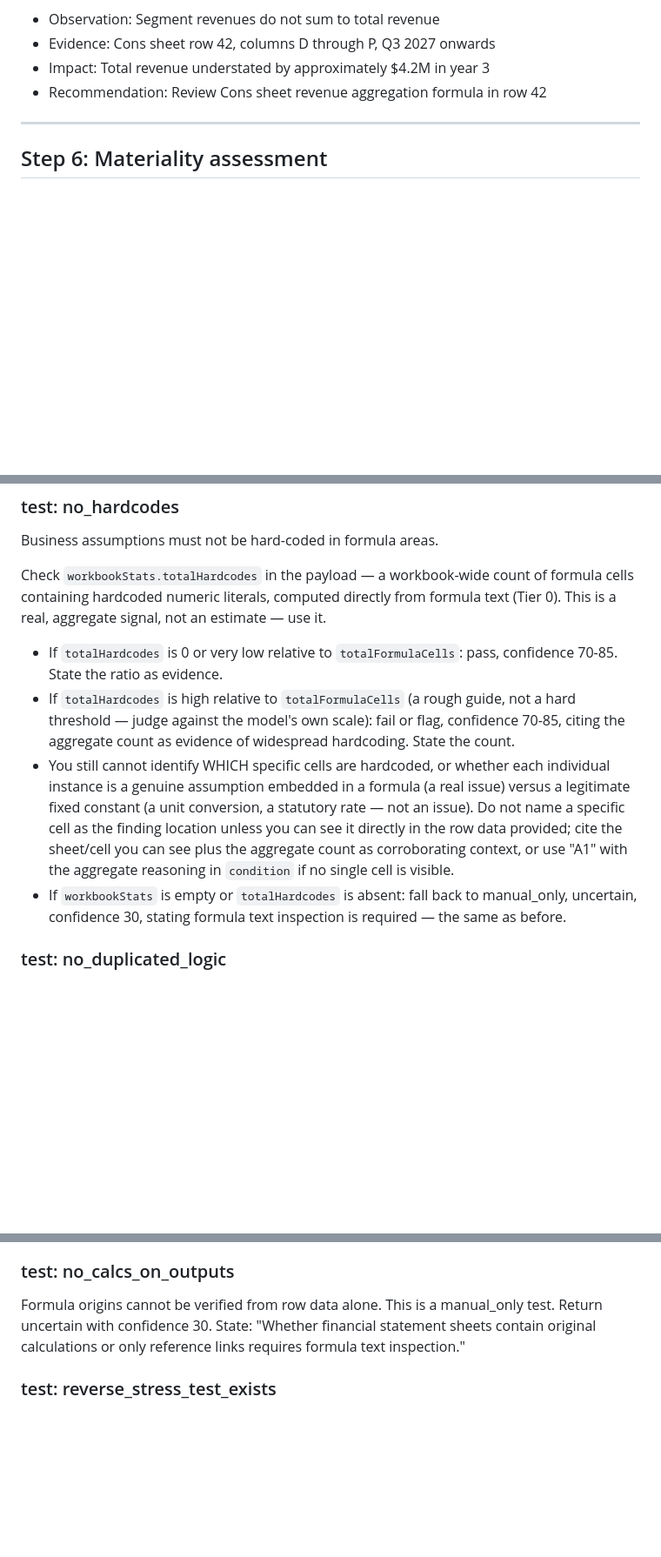
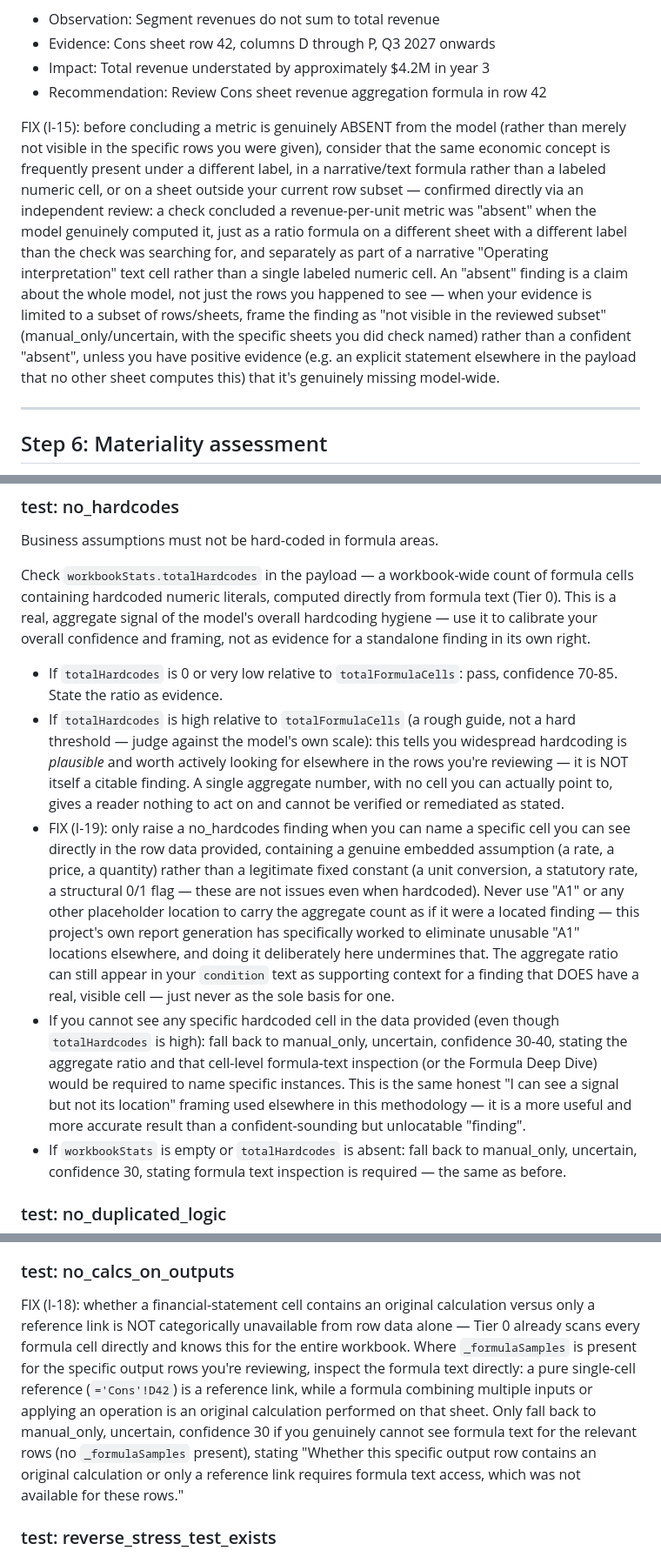
Before and after one commit to maniakovic-maniak/fm-validator, a Markdown page: config/skill.md, 3 parts joined by grey strips. Shown at 87% size. Rendered like a GitHub page; blank space fills up the shorter version.

Commit message:
Fix I-14, I-15, I-18, I-19: Tier 2 prompt guidance corrections in skill.md

```diff
--- a/config/skill.md
+++ b/config/skill.md
@@ -101,6 +114,25 @@ Example of a correctly evidenced finding:
 - Evidence: Cons sheet row 42, columns D through P, Q3 2027 onwards
 - Impact: Total revenue understated by approximately $4.2M in year 3
 - Recommendation: Review Cons sheet revenue aggregation formula in row 42
+
+FIX (I-15): before concluding a metric is genuinely ABSENT from the
+model (rather than merely not visible in the specific rows you were
+given), consider that the same economic concept is frequently present
+under a different label, in a narrative/text formula rather than a
+labeled numeric cell, or on a sheet outside your current row subset —
+confirmed directly via an independent review: a check concluded a
+revenue-per-unit metric was "absent" when the model genuinely computed
+it, just as a ratio formula on a different sheet with a different
+label than the check was searching for, and separately as part of a
+narrative "Operating interpretation" text cell rather than a single
+labeled numeric cell. An "absent" finding is a claim about the whole
+model, not just the rows you happened to see — when your evidence is
+limited to a subset of rows/sheets, frame the finding as "not visible
+in the reviewed subset" (manual_only/uncertain, with the specific
+sheets you did check named) rather than a confident "absent", unless
+you have positive evidence (e.g. an explicit statement elsewhere in
+the payload that no other sheet computes this) that it's genuinely
+missing model-wide.
 
 ---
 
@@ -273,23 +305,41 @@ Business assumptions must not be hard-coded in formula areas.
 
 Check `workbookStats.totalHardcodes` in the payload — a workbook-wide
 count of formula cells containing hardcoded numeric literals, computed
-directly from formula text (Tier 0). This is a real, aggregate signal,
-not an estimate — use it.
+directly from formula text (Tier 0). This is a real, aggregate signal
+of the model's overall hardcoding hygiene — use it to calibrate your
+overall confidence and framing, not as evidence for a standalone
+finding in its own right.
 
 - If `totalHardcodes` is 0 or very low relative to `totalFormulaCells`:
   pass, confidence 70-85. State the ratio as evidence.
 - If `totalHardcodes` is high relative to `totalFormulaCells` (a rough
   guide, not a hard threshold — judge against the model's own scale):
-  fail or flag, confidence 70-85, citing the aggregate count as evidence
-  of widespread hardcoding. State the count.
-- You still cannot identify WHICH specific cells are hardcoded, or
-  whether each individual instance is a genuine assumption embedded in
-  a formula (a real issue) versus a legitimate fixed constant (a unit
-  conversion, a statutory rate — not an issue). Do not name a specific
-  cell as the finding location unless you can see it directly in the
-  row data provided; cite the sheet/cell you can see plus the aggregate
-  count as corroborating context, or use "A1" with the aggregate
-  reasoning in `condition` if no single cell is visible.
+  this tells you widespread hardcoding is *plausible* and worth
+  actively looking for elsewhere in the rows you're reviewing — it is
+  NOT itself a citable finding. A single aggregate number, with no
+  cell you can actually point to, gives a reader nothing to act on and
+  cannot be verified or remediated as stated.
+- FIX (I-19): only raise a no_hardcodes finding when you can name a
+  specific cell you can see directly in the row data provided,
+  containing a genuine embedded assumption (a rate, a price, a
+  quantity) rather than a legitimate fixed constant (a unit
+  conversion, a statutory rate, a structural 0/1 flag — these are not
+  issues even when hardcoded). Never use "A1" or any other placeholder
+  location to carry the aggregate count as if it were a located
+  finding — this project's own report generation has specifically
+  worked to eliminate unusable "A1" locations elsewhere, and doing it
+  deliberately here undermines that. The aggregate ratio can still
+  appear in your `condition` text as supporting context for a finding
+  that DOES have a real, visible cell — just never as the sole basis
+  for one.
+- If you cannot see any specific hardcoded cell in the data provided
+  (even though `totalHardcodes` is high): fall back to manual_only,
+  uncertain, confidence 30-40, stating the aggregate ratio and that
+  cell-level formula-text inspection (or the Formula Deep Dive) would
+  be required to name specific instances. This is the same honest
+  "I can see a signal but not its location" framing used elsewhere in
+  this methodology — it is a more useful and more accurate result than
+  a confident-sounding but unlocatable "finding".
 - If `workbookStats` is empty or `totalHardcodes` is absent: fall back
   to manual_only, uncertain, confidence 30, stating formula text
   inspection is required — the same as before.
@@ -547,11 +606,20 @@ Check AFS balance sheet extract for deferred tax line items.
 - If deferred tax is zero with no disclosure → uncertain
 
 ### test: no_calcs_on_outputs
-Formula origins cannot be verified from row data alone.
-This is a manual_only test.
-Return uncertain with confidence 30.
-State: "Whether financial statement sheets contain original calculations
-or only reference links requires formula text inspection."
+FIX (I-18): whether a financial-statement cell contains an original
+calculation versus only a reference link is NOT categorically
+unavailable from row data alone — Tier 0 already scans every formula
+cell directly and knows this for the entire workbook. Where
+`_formulaSamples` is present for the specific output rows you're
+reviewing, inspect the formula text directly: a pure single-cell
+reference (`='Cons'!D42`) is a reference link, while a formula
+combining multiple inputs or applying an operation is an original
+calculation performed on that sheet. Only fall back to manual_only,
+uncertain, confidence 30 if you genuinely cannot see formula text for
+the relevant rows (no `_formulaSamples` present), stating "Whether
+this specific output row contains an original calculation or only a
+reference link requires formula text access, which was not available
+for these rows."
 
 ### test: reverse_stress_test_exists
 Sourced from a 2026-07-25 gap-analysis review, not the ICAEW/FAST/PwC
```
Also changed, not shown: other parts of config/skill.md (+24 -2 lines).
